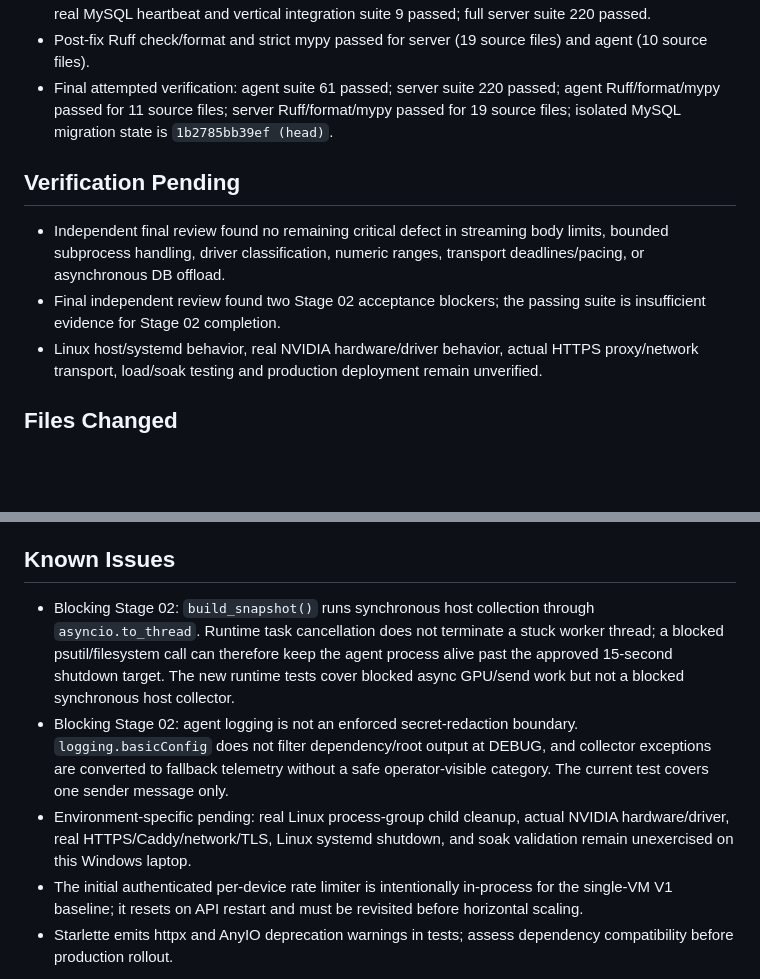
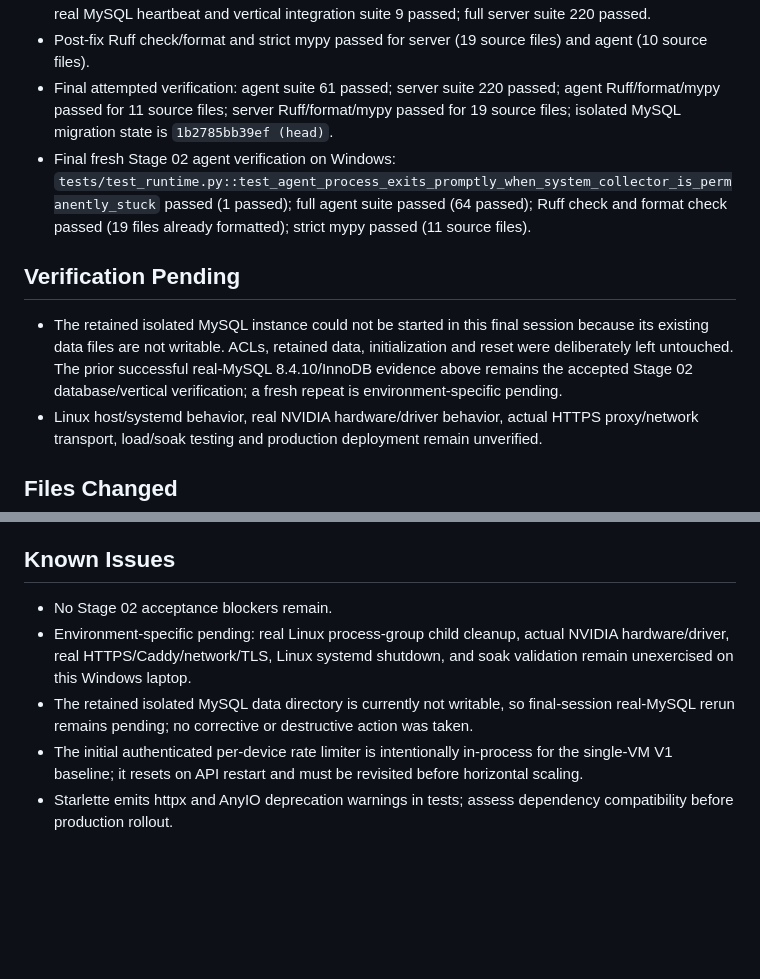
Before and after one commit to dinesh-maharana087/skybeat, a Markdown page: docs/IMPLEMENTATION_STATUS.md, 2 parts joined by grey strips. Rendered like a GitHub page; blank space fills up the shorter version.

```diff
--- a/docs/IMPLEMENTATION_STATUS.md
+++ b/docs/IMPLEMENTATION_STATUS.md
@@ -36,11 +38,11 @@ Status: Blocked from safe Stage 02 completion by review findings; do not begin S
 - Post-fix focused verification: agent suite 51 passed; server heartbeat contract/API suite 139 passed; real MySQL heartbeat and vertical integration suite 9 passed; full server suite 220 passed.
 - Post-fix Ruff check/format and strict mypy passed for server (19 source files) and agent (10 source files).
 - Final attempted verification: agent suite 61 passed; server suite 220 passed; agent Ruff/format/mypy passed for 11 source files; server Ruff/format/mypy passed for 19 source files; isolated MySQL migration state is `1b2785bb39ef (head)`.
+- Final fresh Stage 02 agent verification on Windows: `tests/test_runtime.py::test_agent_process_exits_promptly_when_system_collector_is_permanently_stuck` passed (1 passed); full agent suite passed (64 passed); Ruff check and format check passed (19 files already formatted); strict mypy passed (11 source files).
 
 ## Verification Pending
 
-- Independent final review found no remaining critical defect in streaming body limits, bounded subprocess handling, driver classification, numeric ranges, transport deadlines/pacing, or asynchronous DB offload.
-- Final independent review found two Stage 02 acceptance blockers; the passing suite is insufficient evidence for Stage 02 completion.
+- The retained isolated MySQL instance could not be started in this final session because its existing data files are not writable. ACLs, retained data, initialization and reset were deliberately left untouched. The prior successful real-MySQL 8.4.10/InnoDB evidence above remains the accepted Stage 02 database/vertical verification; a fresh repeat is environment-specific pending.
 - Linux host/systemd behavior, real NVIDIA hardware/driver behavior, actual HTTPS proxy/network transport, load/soak testing and production deployment remain unverified.
 
 ## Files Changed
@@ -59,9 +61,9 @@ Status: Blocked from safe Stage 02 completion by review findings; do not begin S
 
 ## Known Issues
 
-- Blocking Stage 02: `build_snapshot()` runs synchronous host collection through `asyncio.to_thread`. Runtime task cancellation does not terminate a stuck worker thread; a blocked psutil/filesystem call can therefore keep the agent process alive past the approved 15-second shutdown target. The new runtime tests cover blocked async GPU/send work but not a blocked synchronous host collector.
-- Blocking Stage 02: agent logging is not an enforced secret-redaction boundary. `logging.basicConfig` does not filter dependency/root output at DEBUG, and collector exceptions are converted to fallback telemetry without a safe operator-visible category. The current test covers one sender message only.
+- No Stage 02 acceptance blockers remain.
 - Environment-specific pending: real Linux process-group child cleanup, actual NVIDIA hardware/driver, real HTTPS/Caddy/network/TLS, Linux systemd shutdown, and soak validation remain unexercised on this Windows laptop.
+- The retained isolated MySQL data directory is currently not writable, so final-session real-MySQL rerun remains pending; no corrective or destructive action was taken.
 - The initial authenticated per-device rate limiter is intentionally in-process for the single-VM V1 baseline; it resets on API restart and must be revisited before horizontal scaling.
 - Starlette emits httpx and AnyIO deprecation warnings in tests; assess dependency compatibility before production rollout.
 
```
Also changed, not shown: other parts of docs/IMPLEMENTATION_STATUS.md (+19 -10 lines).
